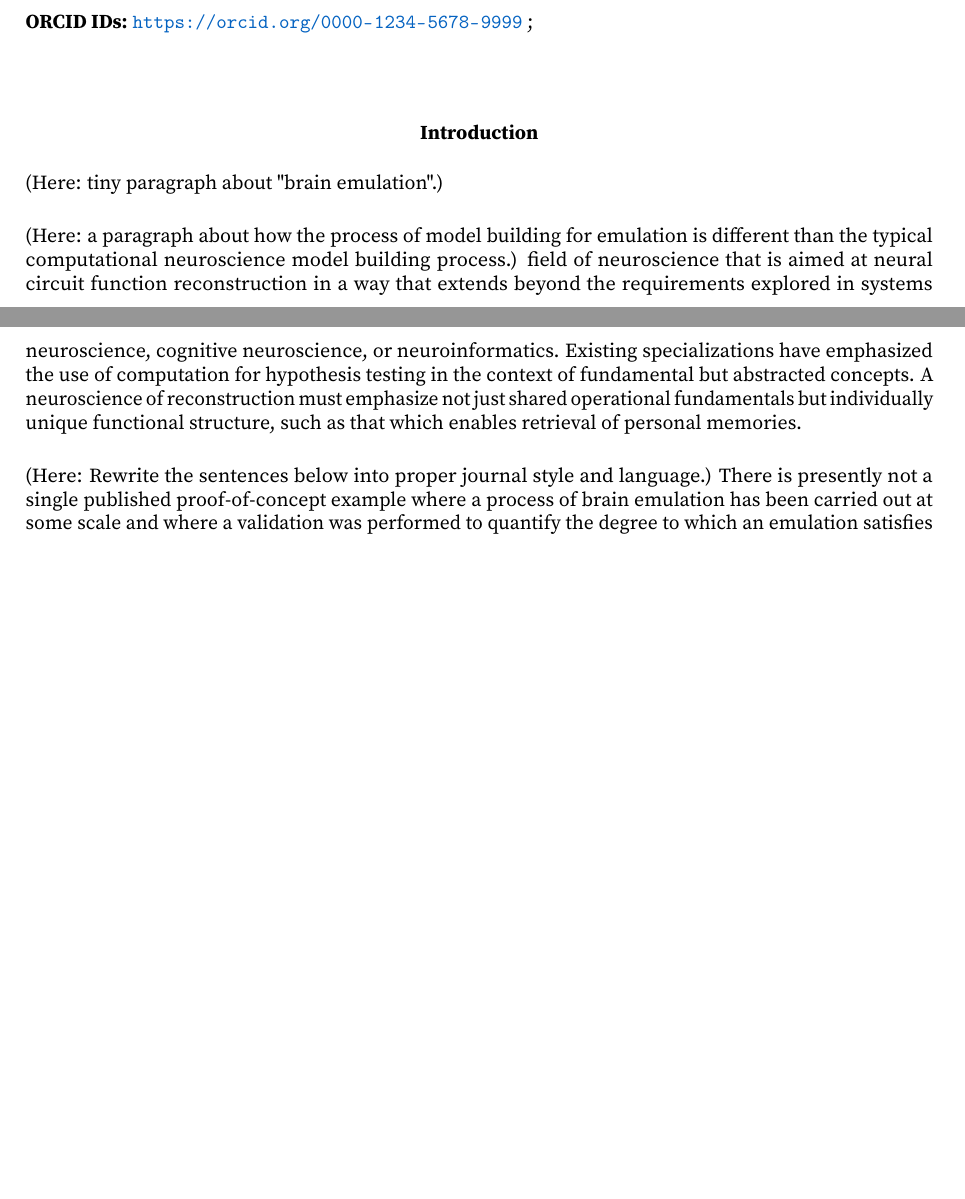
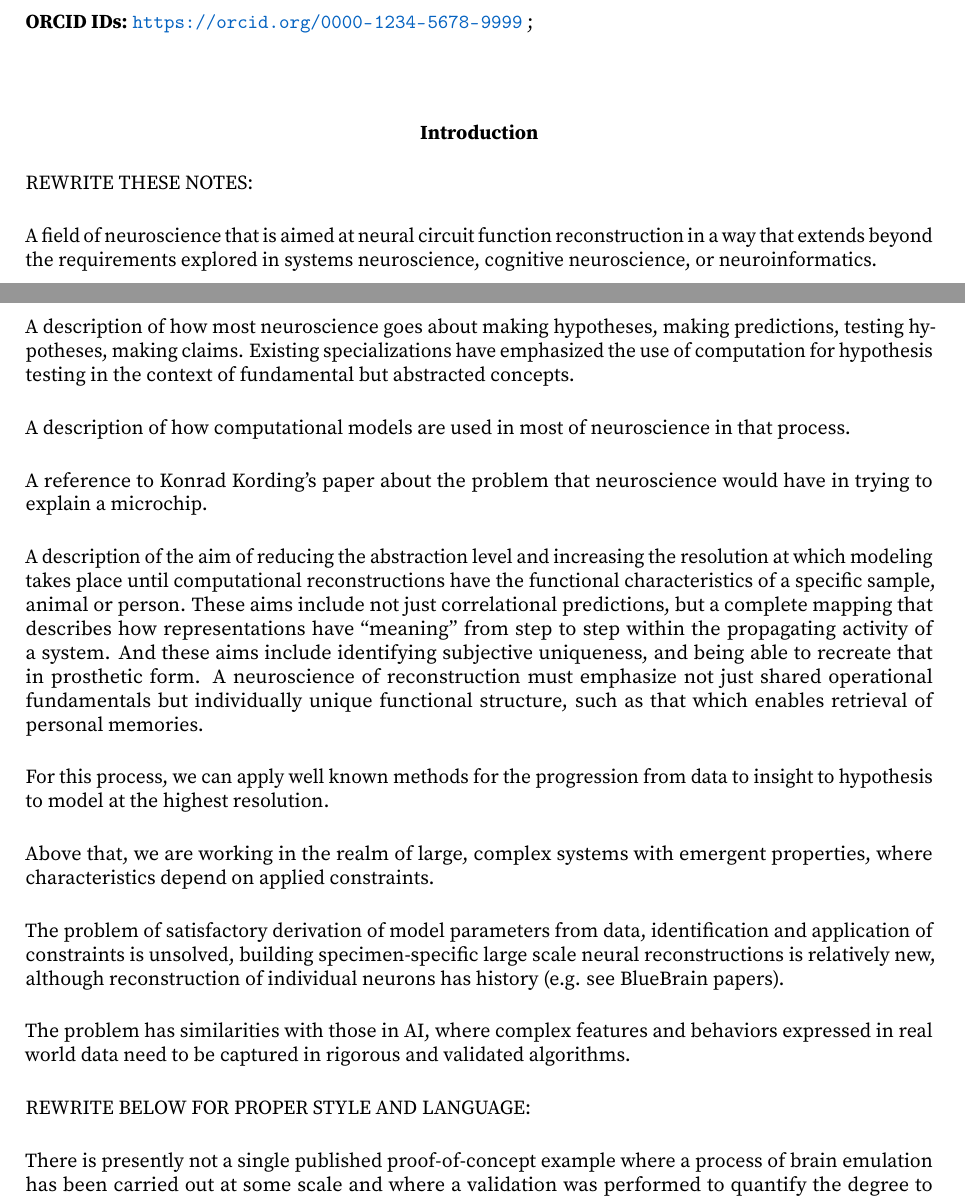
Before and after one commit to carboncopies/BrainEmulationChallenge, a LaTeX document (doc/a-whole-brain-emulation-challenge/main.tex): two parts of pages 1 and 3 of 13 before the commit and two parts of pages 1 and 2 of 13 after it, joined at a grey line, cut so that both start at the same text, the shorter picture padded with empty space. Compiled offline with pdfLaTeX.

Commit message:
Creating updated section organization for WBE challenge paper.

```diff
--- a/doc/a-whole-brain-emulation-challenge/main.tex
+++ b/doc/a-whole-brain-emulation-challenge/main.tex
@@ -51,6 +51,34 @@ Carboncopies Foundation for Brain Research (Should this say 'Substrate Independe
 % SECTIONS PART 1 - problem description (paradigm change and translation challenge)
 % =================================================================================
 
+\section{Introduction}
+
+REWRITE THESE NOTES:
+
+A field of neuroscience that is aimed at neural circuit function reconstruction in a way that extends beyond the requirements explored in systems neuroscience, cognitive neuroscience, or neuroinformatics.
+
+A description of how most neuroscience goes about making hypotheses, making predictions, testing hypotheses, making claims.
+Existing specializations have emphasized the use of computation for hypothesis testing in the context of fundamental but abstracted concepts.
+
+A description of how computational models are used in most of neuroscience in that process.
+
+A reference to Konrad Kording’s paper about the problem that neuroscience would have in trying to explain a microchip.
+
+A description of the aim of reducing the abstraction level and increasing the resolution at which modeling takes place until computational reconstructions have the functional characteristics of a specific sample, animal or person. These aims include not just correlational predictions, but a complete mapping that describes how representations have “meaning” from step to step within the propagating activity of a system. And these aims include identifying subjective uniqueness, and being able to recreate that in prosthetic form.
+A neuroscience of reconstruction must emphasize not just shared operational fundamentals but individually unique functional structure, such as that which enables retrieval of personal memories.
+
+For this process, we can apply well known methods for the progression from data to insight to hypothesis to model at the highest resolution.
+
+Above that, we are working in the realm of large, complex systems with emergent properties, where characteristics depend on applied constraints.
+
+The problem of satisfactory derivation of model parameters from data, identification and application of constraints is unsolved, building specimen-specific large scale neural reconstructions is relatively new, although reconstruction of individual neurons has history (e.g. see BlueBrain papers).
+
+The problem has similarities with those in AI, where complex features and behaviors expressed in real world data need to be captured in rigorous and validated algorithms.
+
+REWRITE BELOW FOR PROPER STYLE AND LANGUAGE:
+
+There is presently not a single published proof-of-concept example where a process of brain emulation has been carried out at some scale and where a validation was performed to quantify the degree to which an emulation satisfies necessary success criteria. Scientific motivation to make progress in brain emulation depends on having a touch-stone implementation and reference evaluation to quantitatively improve upon. The only way to evaluate claims of brain emulation is through the use of metrics that compare an emulation with an original system. Similarity metrics must measure similarity in ways that matter to the goal of whole brain emulation, i.e. that satisfy cognitive success criteria. E.g. spike train timing is not duplicated, but the probability of spiking is modulated sensibly and the evolution of system attractors is plausible. Similarity metrics are needed at multiple levels and while some can be used only with fully known ground-truth systems, others will carry over to whole brain systems. The principle of brain emulation depends on the ability to satisfy cognitive success criteria while replacing implementation details at some scale. In analog, potentially chaotic systems, scale separation is achieved through the application of operational constraints. E.g. rhythms (brain) or clock cycles (computer), neural population activity (brain) or parity bits (computer), action potentials (brain) or binary thresholds (computer). The application of constraints at consecutive levels limits the size of each black box in system identification.
+
 % =================================================================================
 % SECTIONS PART 2 - introduction to the data (e.g. the process that leads to the data)
 % =================================================================================
@@ -80,5 +108,4 @@ Carboncopies Foundation for Brain Research (Should this say 'Substrate Independe
 % =================================================================================
 
 
-\section{Introduction}
 
@@ -90,13 +112,3 @@ Carboncopies Foundation for Brain Research (Should this say 'Substrate Independe
-    \label{fig:dependencies-pyramid}
-\end{figure}
-
-(Here: tiny paragraph about "brain emulation".)
-
-(Here: a paragraph about how the process of model building for emulation is different than the typical computational neuroscience model building process.)
-field of neuroscience that is aimed at neural circuit function reconstruction in a way that extends beyond the requirements explored in systems neuroscience, cognitive neuroscience, or neuroinformatics. Existing specializations have emphasized the use of computation for hypothesis testing in the context of fundamental but abstracted concepts. A neuroscience of reconstruction must emphasize not just shared operational fundamentals but individually unique functional structure, such as that which enables retrieval of personal memories.
-
-(Here: Rewrite the sentences below into proper journal style and language.)
-There is presently not a single published proof-of-concept example where a process of brain emulation has been carried out at some scale and where a validation was performed to quantify the degree to which an emulation satisfies necessary success criteria. Scientific motivation to make progress in brain emulation depends on having a touch-stone implementation and reference evaluation to quantitatively improve upon. The only way to evaluate claims of brain emulation is through the use of metrics that compare an emulation with an original system. Similarity metrics must measure similarity in ways that matter to the goal of whole brain emulation, i.e. that satisfy cognitive success criteria. E.g. spike train timing is not duplicated, but the probability of spiking is modulated sensibly and the evolution of system attractors is plausible. Similarity metrics are needed at multiple levels and while some can be used only with fully known ground-truth systems, others will carry over to whole brain systems. The principle of brain emulation depends on the ability to satisfy cognitive success criteria while replacing implementation details at some scale. In analog, potentially chaotic systems, scale separation is achieved through the application of operational constraints. E.g. rhythms (brain) or clock cycles (computer), neural population activity (brain) or parity bits (computer), action potentials (brain) or binary thresholds (computer). The application of constraints at consecutive levels limits the size of each black box in system identification.
 
 (Here: A paragraph that explains why the first example uses two imaginary ball-and-stick neurons.)
 The ball-and-stick example is intended to provide the simplest in-silico case with the smallest
```
Also changed, not shown: doc/a-whole-brain-emulation-challenge/main.pdf, doc/a-whole-brain-emulation-challenge/main.tex (5 more changed lines), 1 other file.
